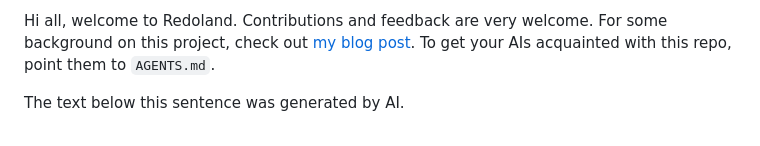
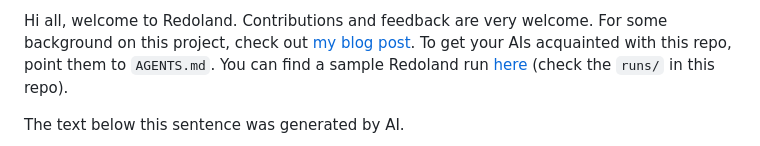
Before and after one commit to kilyig/redoland, a Markdown page: README.md, the part around the change. Rendered like a GitHub page.

Commit message:
README: link the sample run from the intro

```diff
--- a/README.md
+++ b/README.md
@@ -1,4 +1,4 @@
-Hi all, welcome to Redoland. Contributions and feedback are very welcome. For some background on this project, check out [my blog post](https://yigitkilicoglu.com/blog/redoland). To get your AIs acquainted with this repo, point them to `AGENTS.md`.
+Hi all, welcome to Redoland. Contributions and feedback are very welcome. For some background on this project, check out [my blog post](https://yigitkilicoglu.com/blog/redoland). To get your AIs acquainted with this repo, point them to `AGENTS.md`. You can find a sample Redoland run [here](https://github.com/kilyig/redoland-sample-run) (check the `runs/` in this repo).
 
 
 The text below this sentence was generated by AI.
```
